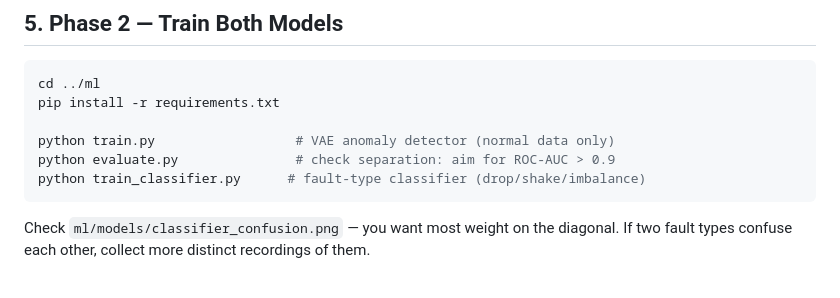
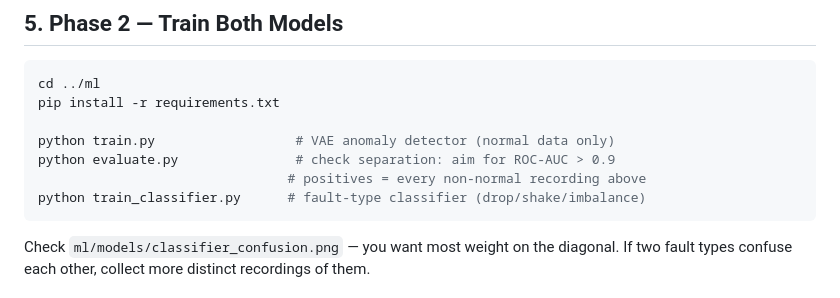
Before and after one commit to BonchitoSky/edge-ai-anomaly-detection, a Markdown page: SETUP.md, the part around the change. Rendered like a GitHub page.

````diff
--- a/SETUP.md
+++ b/SETUP.md
@@ -93,6 +93,7 @@ pip install -r requirements.txt
 
 python train.py                  # VAE anomaly detector (normal data only)
 python evaluate.py               # check separation: aim for ROC-AUC > 0.9
+                                # positives = every non-normal recording above
 python train_classifier.py      # fault-type classifier (drop/shake/imbalance)
 ```
 
````
Also changed, not shown: README.md (+17 -3 lines).
